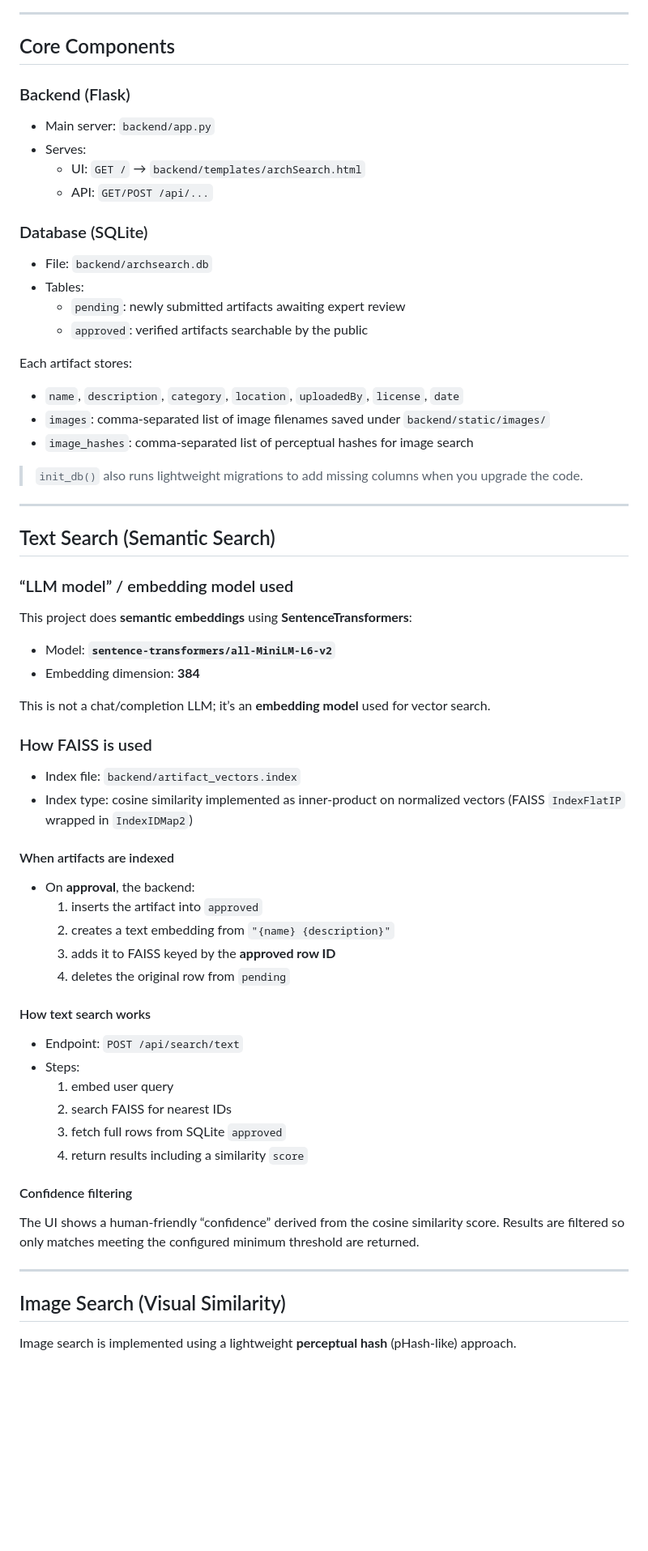
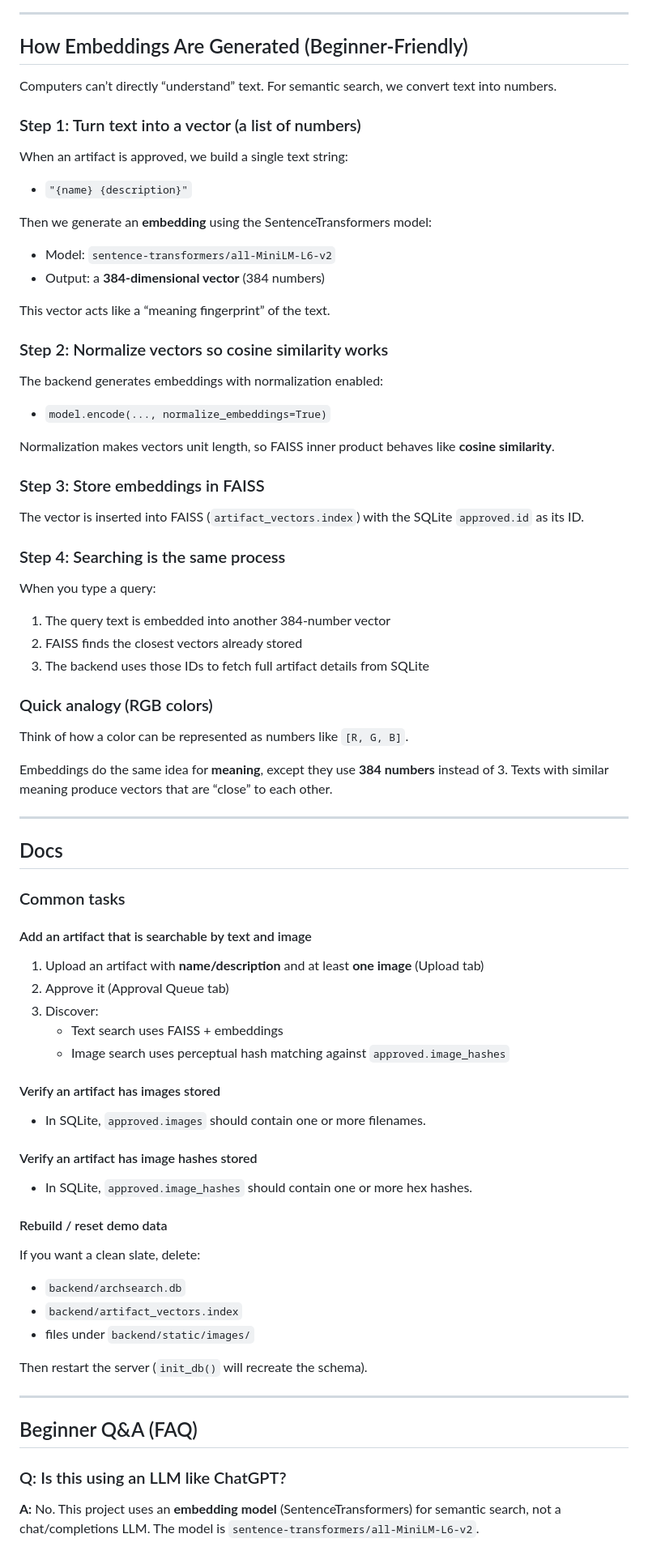
Before and after one commit to sasi1124/archSearch, a Markdown page: README.md, the part around one of its changes. Shown at 81% size. Drawn GitHub-style; blank space fills up the shorter version.

```diff
--- a/README.md
+++ b/README.md
@@ -56,64 +54,75 @@ archSearch/
 
 ---
 
-## Core Components
+## How Embeddings Are Generated (Beginner-Friendly)
 
-### Backend (Flask)
-- Main server: `backend/app.py`
-- Serves:
-  - UI: `GET /` → `backend/templates/archSearch.html`
-  - API: `GET/POST /api/...`
+Computers can’t directly “understand” text. For semantic search, we convert text into numbers.
 
-### Database (SQLite)
-- File: `backend/archsearch.db`
-- Tables:
-  - `pending`: newly submitted artifacts awaiting expert review
-  - `approved`: verified artifacts searchable by the public
+### Step 1: Turn text into a vector (a list of numbers)
+When an artifact is approved, we build a single text string:
 
-Each artifact stores:
-- `name`, `description`, `category`, `location`, `uploadedBy`, `license`, `date`
-- `images`: comma-separated list of image filenames saved under `backend/static/images/`
-- `image_hashes`: comma-separated list of perceptual hashes for image search
+- `"{name} {description}"`
 
-> `init_db()` also runs lightweight migrations to add missing columns when you upgrade the code.
+Then we generate an **embedding** using the SentenceTransformers model:
+
+- Model: `sentence-transformers/all-MiniLM-L6-v2`
+- Output: a **384-dimensional vector** (384 numbers)
+
+This vector acts like a “meaning fingerprint” of the text.
+
+### Step 2: Normalize vectors so cosine similarity works
+The backend generates embeddings with normalization enabled:
+
+- `model.encode(..., normalize_embeddings=True)`
+
+Normalization makes vectors unit length, so FAISS inner product behaves like **cosine similarity**.
+
+### Step 3: Store embeddings in FAISS
+The vector is inserted into FAISS (`artifact_vectors.index`) with the SQLite `approved.id` as its ID.
+
+### Step 4: Searching is the same process
+When you type a query:
+1. The query text is embedded into another 384-number vector
+2. FAISS finds the closest vectors already stored
+3. The backend uses those IDs to fetch full artifact details from SQLite
+
+### Quick analogy (RGB colors)
+Think of how a color can be represented as numbers like `[R, G, B]`.
+
+Embeddings do the same idea for **meaning**, except they use **384 numbers** instead of 3.
+Texts with similar meaning produce vectors that are “close” to each other.
 
 ---
 
-## Text Search (Semantic Search)
+## Docs
 
-### “LLM model” / embedding model used
-This project does **semantic embeddings** using **SentenceTransformers**:
-- Model: **`sentence-transformers/all-MiniLM-L6-v2`**
-- Embedding dimension: **384**
+### Common tasks
 
-This is not a chat/completion LLM; it’s an **embedding model** used for vector search.
+#### Add an artifact that is searchable by text and image
+1. Upload an artifact with **name/description** and at least **one image** (Upload tab)
+2. Approve it (Approval Queue tab)
+3. Discover:
+   - Text search uses FAISS + embeddings
+   - Image search uses perceptual hash matching against `approved.image_hashes`
 
-### How FAISS is used
-- Index file: `backend/artifact_vectors.index`
-- Index type: cosine similarity implemented as inner-product on normalized vectors (FAISS `IndexFlatIP` wrapped in `IndexIDMap2`)
+#### Verify an artifact has images stored
+- In SQLite, `approved.images` should contain one or more filenames.
 
-#### When artifacts are indexed
-- On **approval**, the backend:
-  1) inserts the artifact into `approved`
-  2) creates a text embedding from `"{name} {description}"`
-  3) adds it to FAISS keyed by the **approved row ID**
-  4) deletes the original row from `pending`
+#### Verify an artifact has image hashes stored
+- In SQLite, `approved.image_hashes` should contain one or more hex hashes.
 
-#### How text search works
-- Endpoint: `POST /api/search/text`
-- Steps:
-  1) embed user query
-  2) search FAISS for nearest IDs
-  3) fetch full rows from SQLite `approved`
-  4) return results including a similarity `score`
+#### Rebuild / reset demo data
+If you want a clean slate, delete:
+- `backend/archsearch.db`
+- `backend/artifact_vectors.index`
+- files under `backend/static/images/`
 
-#### Confidence filtering
-The UI shows a human-friendly “confidence” derived from the cosine similarity score.
-Results are filtered so only matches meeting the configured minimum threshold are returned.
+Then restart the server (`init_db()` will recreate the schema).
 
 ---
 
-## Image Search (Visual Similarity)
+## Beginner Q&A (FAQ)
 
-Image search is implemented using a lightweight **perceptual hash** (pHash-like) approach.
+### Q: Is this using an LLM like ChatGPT?
+**A:** No. This project uses an **embedding model** (SentenceTransformers) for semantic search, not a chat/completions LLM. The model is `sentence-transformers/all-MiniLM-L6-v2`.
 
```
Also changed, not shown: other parts of README.md (+70 -107 lines).
